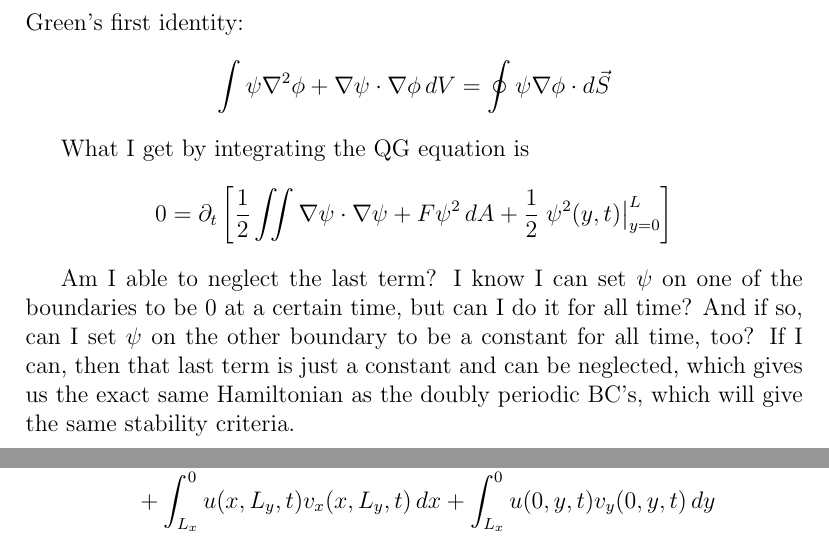
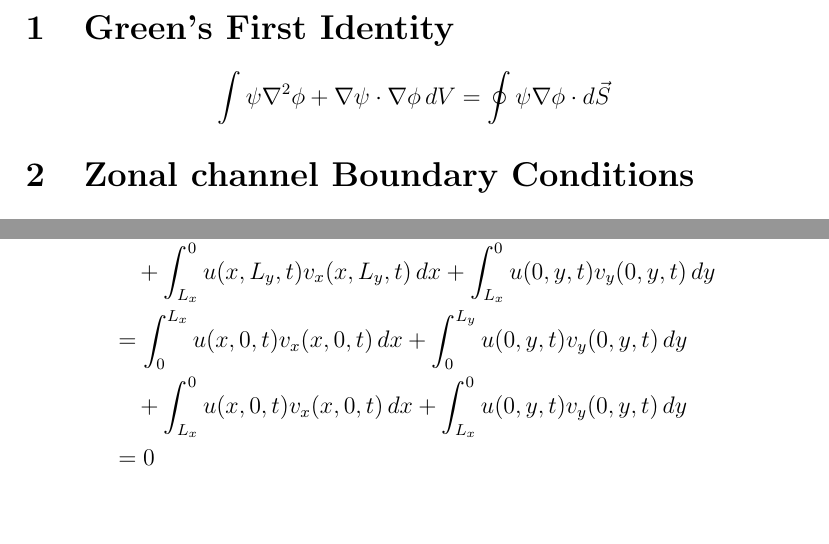
Before and after one commit to jrhawley/usra-fluids, a LaTeX document (Green's first identity.tex): two parts of pages 1 and 3 of 3 before the commit and two parts of pages 1 and 2 of 2 after it, joined at a grey line, cut at the place of the change, the shorter picture padded with empty space. Compiled offline with pdfLaTeX.

Commit message:
Cleaned up boundary conditions for doubly periodic and channel

```diff
--- a/Green's first identity.tex
+++ b/Green's first identity.tex
@@ -5,16 +5,9 @@
 \allowdisplaybreaks
 
 \begin{document}
-    \begin{section}{Green's First Identity}
-        Green's first identity:
-        $$
-        \int \psi \nabla^2 \phi + \nabla \psi \cdot \nabla \phi \, dV = \oint \psi \nabla \phi \cdot d \vec S
-        $$
+\begin{section}{Green's First Identity}
+    $$
+    \int \psi \nabla^2 \phi + \nabla \psi \cdot \nabla \phi \, dV = \oint \psi \nabla \phi \cdot d \vec S
+    $$
+\end{section}
 
-        What I get by integrating the QG equation is
-        $$
-            0= \partial_t \left[ \frac12 \iint \nabla\psi\cdot\nabla\psi + F\psi^2 \, dA + \frac12 \left. \psi^2(y,t) \right|_{y=0}^L \right]
-        $$
-
-        Am I able to neglect the last term? I know I can set $\psi$ on one of the boundaries to be 0 at a certain time, but can I do it for all time? And if so, can I set $\psi$ on the other boundary to be a constant for all time, too? If I can, then that last term is just a constant and can be neglected, which gives us the exact same Hamiltonian as the doubly periodic BC's, which will give the same stability criteria.
-    \end{section}
@@ -53,7 +45,10 @@
     \begin{align*}
         &\oint u \vec\nabla v \cdot d\vec S \\
         &= \int_0^{L_x} u(x,0,t)v_x(x,0,t) \, dx + \int_0^{L_y} u(L_x,y,t)v_y(L_x,y,t) \, dy \\
-        &\quad + \int_{L_x}^0 u(x,L_y,t)v_x(x,L_y,t) \, dx + \int_{L_x}^0 u(0,y,t)v_y(0,y,t) \, dy
+        &\quad + \int_{L_x}^0 u(x,L_y,t)v_x(x,L_y,t) \, dx + \int_{L_x}^0 u(0,y,t)v_y(0,y,t) \, dy \\
+        &= \int_0^{L_x} u(x,0,t)v_x(x,0,t) \, dx + \int_0^{L_y} u(0,y,t)v_y(0,y,t) \, dy \\
+        &\quad + \int_{L_x}^0 u(x,0,t)v_x(x,0,t) \, dx + \int_{L_x}^0 u(0,y,t)v_y(0,y,t) \, dy \\
+        &= 0
     \end{align*}
 \end{section}
 
```
Also changed, not shown: Green's first identity.pdf, Green's first identity.tex (7 more changed lines).
